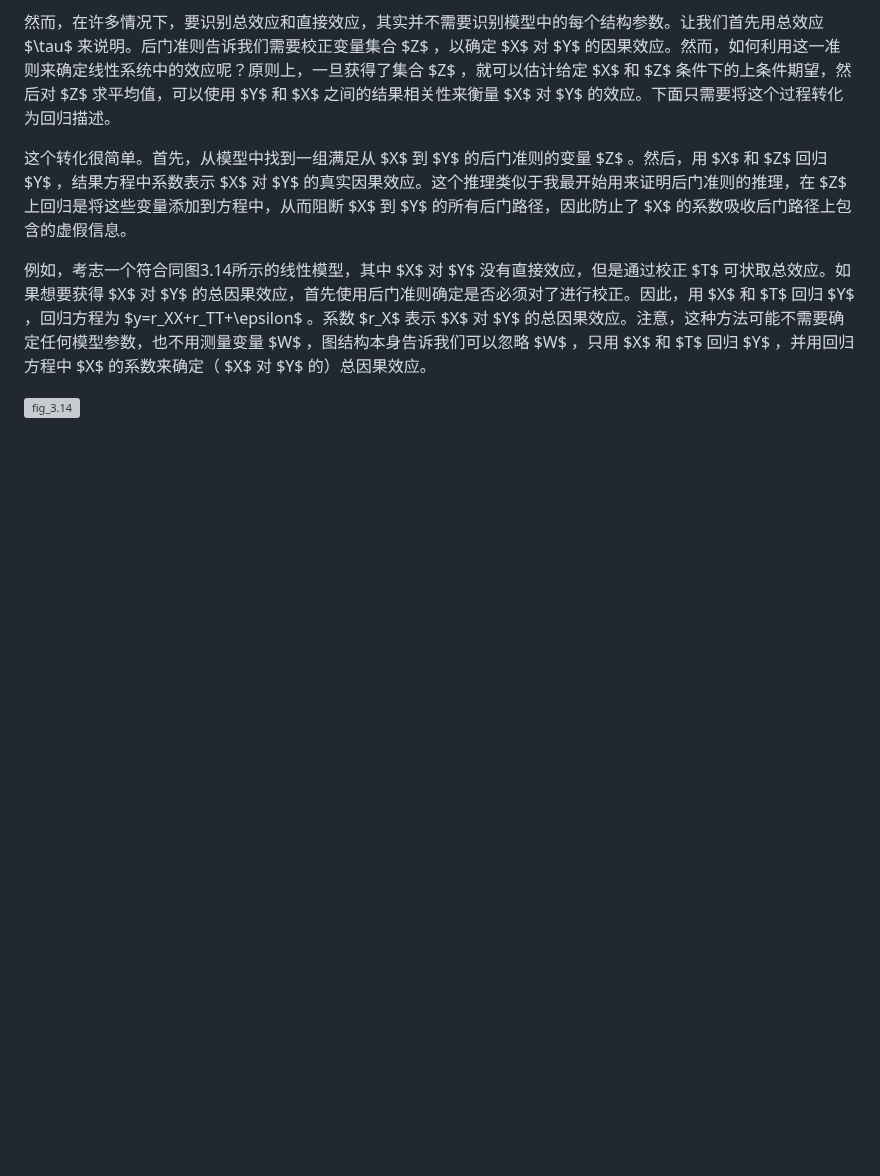
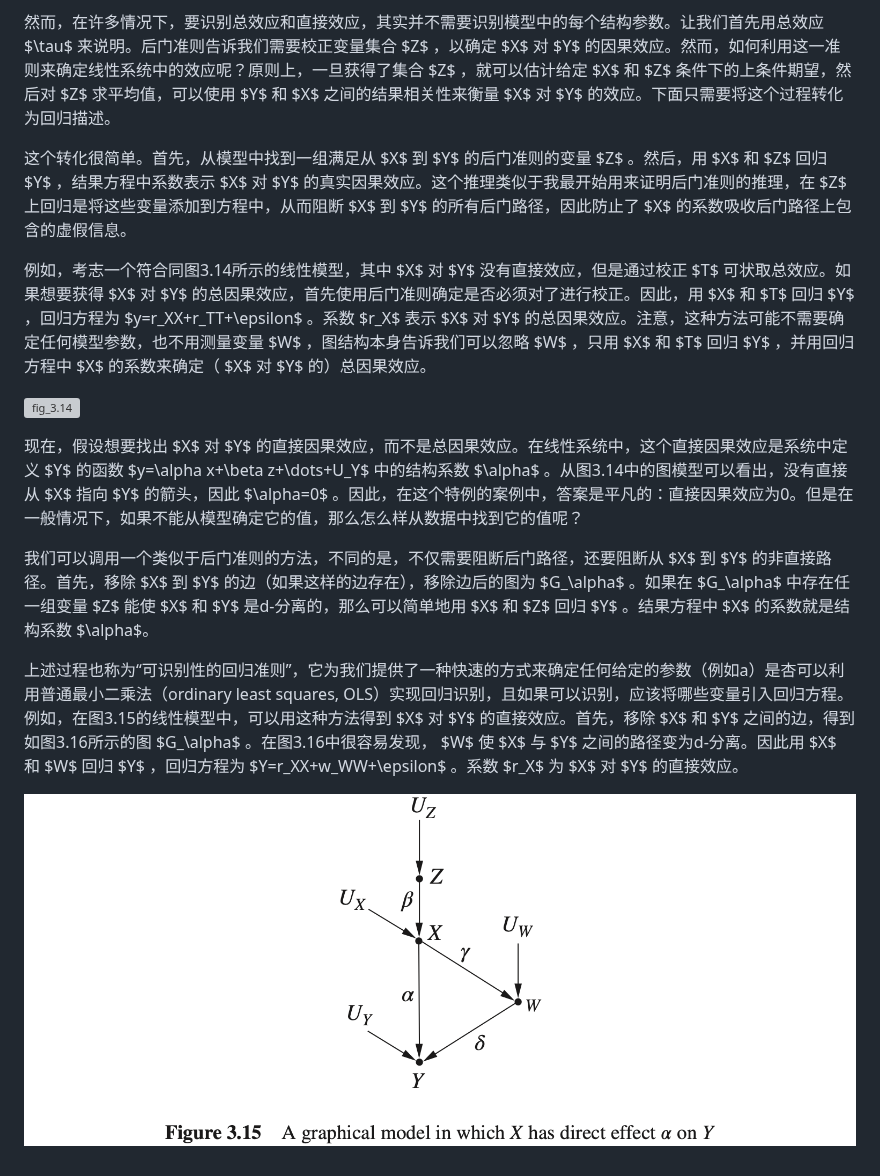
Before and after one commit to CarlCypress/Causal_Inference_in_Statistics_A_Primer, a Markdown page: docs/content/3_The_Effects_of_Interventions.md, the part around the change. Drawn GitHub-style; pictures changed too: docs/images/fig_3.15.png (added); blank space fills up the shorter version; grey boxes are pictures that could not be loaded.

Commit message:
91th add

```diff
--- a/docs/content/3_The_Effects_of_Interventions.md
+++ b/docs/content/3_The_Effects_of_Interventions.md
@@ -1071,3 +1071,11 @@ $$
 例如，考志一个符合同图3.14所示的线性模型，其中 $X$ 对 $Y$ 没有直接效应，但是通过校正 $T$ 可状取总效应。如果想要获得 $X$ 对 $Y$ 的总因果效应，首先使用后门准则确定是否必须对了进行校正。因此，用 $X$ 和 $T$ 回归 $Y$ ，回归方程为 $y=r_XX+r_TT+\epsilon$ 。系数 $r_X$ 表示 $X$ 对 $Y$ 的总因果效应。注意，这种方法可能不需要确定任何模型参数，也不用测量变量 $W$ ，图结构本身告诉我们可以忽略 $W$ ，只用 $X$ 和 $T$ 回归 $Y$ ，并用回归方程中 $X$ 的系数来确定（ $X$ 对 $Y$ 的）总因果效应。
 
 ![fig_3.14](../images/fig_3.14.png)
+
+现在，假设想要找出 $X$ 对 $Y$ 的直接因果效应，而不是总因果效应。在线性系统中，这个直接因果效应是系统中定义 $Y$ 的函数 $y=\alpha x+\beta z+\dots+U_Y$ 中的结构系数 $\alpha$ 。从图3.14中的图模型可以看出，没有直接从 $X$ 指向 $Y$ 的箭头，因此 $\alpha=0$ 。因此，在这个特例的案例中，答案是平凡的：直接因果效应为0。但是在一般情况下，如果不能从模型确定它的值，那么怎么样从数据中找到它的值呢？
+
+我们可以调用一个类似于后门准则的方法，不同的是，不仅需要阻断后门路径，还要阻断从 $X$ 到 $Y$ 的非直接路径。首先，移除 $X$ 到 $Y$ 的边（如果这样的边存在），移除边后的图为 $G_\alpha$ 。如果在 $G_\alpha$ 中存在任一组变量 $Z$ 能使 $X$ 和 $Y$ 是d-分离的，那么可以简单地用 $X$ 和 $Z$ 回归 $Y$ 。结果方程中 $X$ 的系数就是结构系数 $\alpha$。
+
+上述过程也称为“可识别性的回归准则”，它为我们提供了一种快速的方式来确定任何给定的参数（例如a）是杏可以利用普通最小二乘法（ordinary least squares, OLS）实现回归识别，且如果可以识别，应该将哪些变量引入回归方程。例如，在图3.15的线性模型中，可以用这种方法得到 $X$ 对 $Y$ 的直接效应。首先，移除 $X$ 和 $Y$ 之间的边，得到如图3.16所示的图 $G_\alpha$ 。在图3.16中很容易发现， $W$ 使 $X$ 与 $Y$ 之间的路径变为d-分离。因此用 $X$ 和 $W$ 回归 $Y$ ，回归方程为 $Y=r_XX+w_WW+\epsilon$ 。系数 $r_X$ 为 $X$ 对 $Y$ 的直接效应。
+
+![fig_3.15](../images/fig_3.15.png)
```
